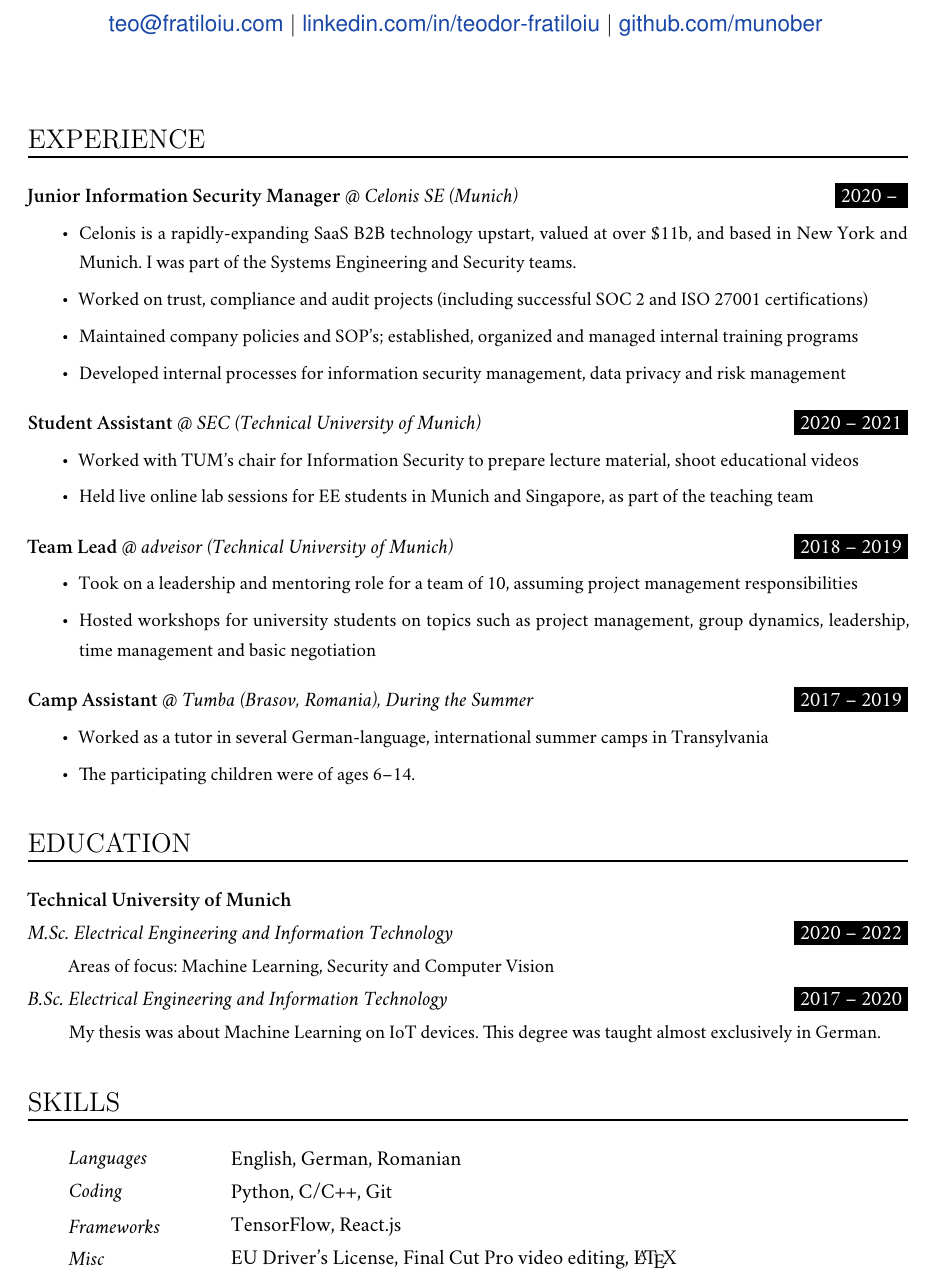
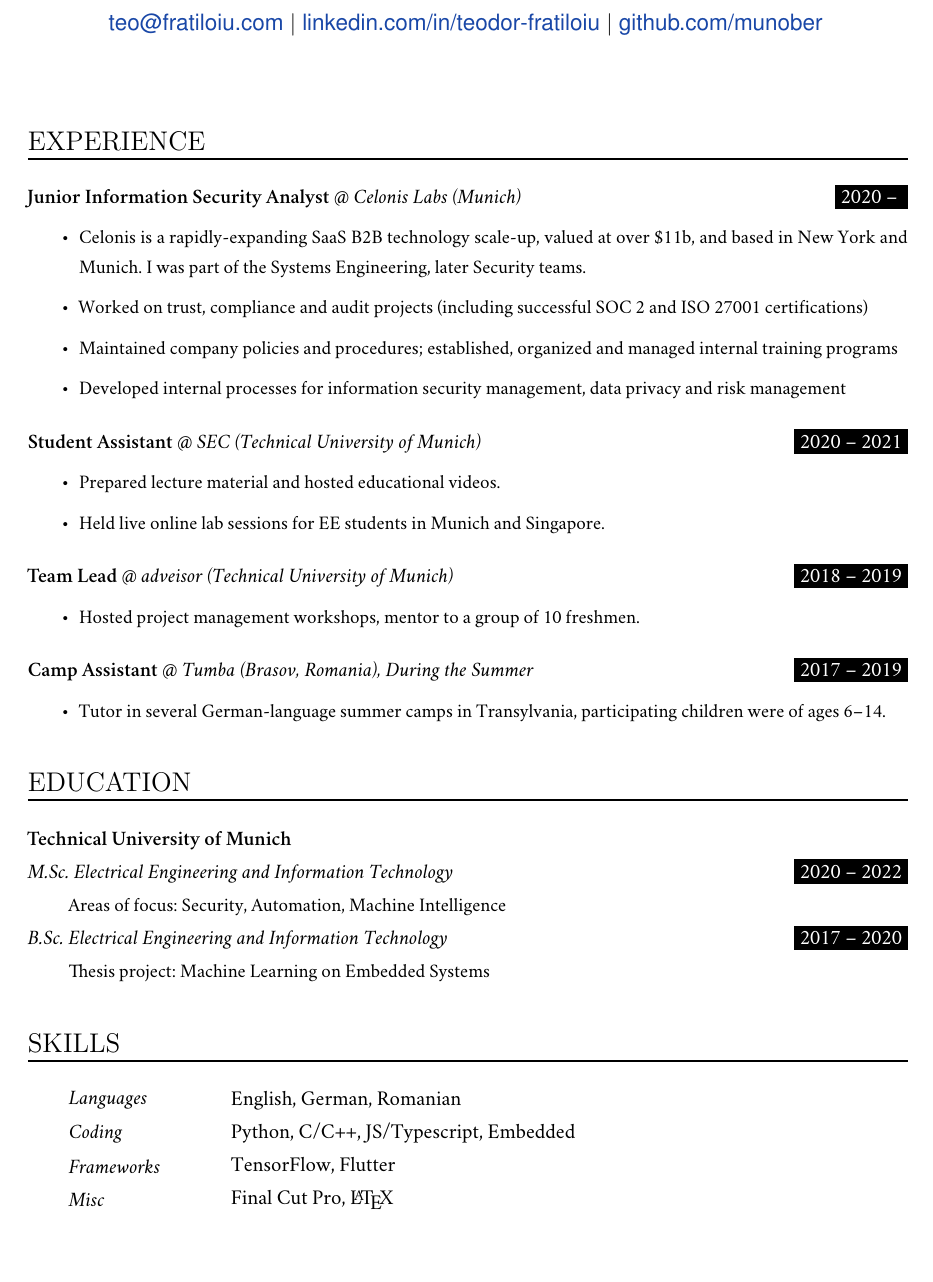
Before and after one commit to munober/munober.github.io, a LaTeX CV (docs/resume/resume.tex): part of the page, cut so that both start at the same text, the shorter picture padded with empty space. Compiled offline with XeLaTeX; a missing font is replaced by an installed copy or a similar font.

Commit message:
fix resume

```diff
--- a/docs/resume/resume.tex
+++ b/docs/resume/resume.tex
@@ -168,12 +168,12 @@
 %%% ------------------------------------------------------------
 \NewPart{Experience}{}
 
-\WorkEntry{Junior Information Security Manager}{2020 – }{Celonis SE (Munich)}
+\WorkEntry{Junior Information Security Analyst}{2020 – }{Celonis Labs (Munich)}
 {
 \begin{itemize}
-  \item Celonis is a rapidly-expanding SaaS B2B technology upstart, valued at over \$11b, and based in New York and Munich. I was part of the Systems Engineering and Security teams.
+  \item Celonis is a rapidly-expanding SaaS B2B technology scale-up, valued at over \$11b, and based in New York and Munich. I was part of the Systems Engineering, later Security teams.
   \item Worked on trust, compliance and audit projects (including successful SOC 2 and ISO 27001 certifications)
-  \item Maintained company policies and SOP's; established, organized and managed internal training programs
+  \item Maintained company policies and procedures; established, organized and managed internal training programs
   \item Developed internal processes for information security management, data privacy and risk management
 \end{itemize}
 }
@@ -182,8 +182,8 @@
 \WorkEntry{Student Assistant}{2020 – 2021}{SEC (Technical University of Munich)}
 {
 \begin{itemize}
-  \item Worked with TUM's chair for Information Security to prepare lecture material, shoot educational videos
-  \item Held live online lab sessions for EE students in Munich and Singapore, as part of the teaching team
+  \item Prepared lecture material and hosted educational videos.
+  \item Held live online lab sessions for EE students in Munich and Singapore.
 \end{itemize}
 }
 \sepspace
@@ -191,8 +191,7 @@
 \WorkEntry{Team Lead}{2018 – 2019}{adveisor (Technical University of Munich)}
 {
 \begin{itemize}
-  \item Took on a leadership and mentoring role for a team of 10, assuming project management responsibilities
-  \item Hosted workshops for university students on topics such as project management, group dynamics, leadership, time management and basic negotiation
+  \item Hosted project management workshops, mentor to a group of 10 freshmen.
 \end{itemize}
 }
 \sepspace
@@ -200,8 +199,7 @@
 \WorkEntry{Camp Assistant}{2017 – 2019}{Tumba (Brasov, Romania), During the Summer}
 {
 \begin{itemize}
-  \item Worked as a tutor in several German-language, international summer camps in Transylvania
-  \item The participating children were of ages 6–14.
+  \item Tutor in several German-language summer camps in Transylvania, participating children were of ages 6–14.
 \end{itemize}
 }
 %\sepspace
@@ -212,10 +210,10 @@
 \NewPart{Education}{}
 \textbf{Technical University of Munich}
 
-\EducationEntry{M.Sc. Electrical Engineering and Information Technology}{2020 – 2022}{Areas of focus: Machine Learning, Security and Computer Vision}
+\EducationEntry{M.Sc. Electrical Engineering and Information Technology}{2020 – 2022}{Areas of focus: Security, Automation, Machine Intelligence}
 \sepspace
 
-\EducationEntry{B.Sc. Electrical Engineering and Information Technology}{2017 – 2020} {My thesis was about Machine Learning on IoT devices. This degree was taught almost exclusively in German.}
+\EducationEntry{B.Sc. Electrical Engineering and Information Technology}{2017 – 2020} {Thesis project: Machine Learning on Embedded Systems}
 
 
 %%% Skills
@@ -225,9 +223,9 @@
 \SkillsEntry{Languages}{English, German, Romanian}
 % \SkillsEntry{}{German (Full Professional Proficiency)}
 % \SkillsEntry{}{Romanian (Native)}
-\SkillsEntry{Coding}{Python, \textsc{C/C++}, Git}
-\SkillsEntry{Frameworks}{TensorFlow, React.js}
-\SkillsEntry{Misc}{EU Driver's License, Final Cut Pro video editing, \LaTeX}
+\SkillsEntry{Coding}{Python, \textsc{C/C++}, JS/Typescript, Embedded}
+\SkillsEntry{Frameworks}{TensorFlow, Flutter}
+\SkillsEntry{Misc}{Final Cut Pro, \LaTeX}
 
 
 %%% References
```
Also changed, not shown: docs/resume/resume.pdf.
